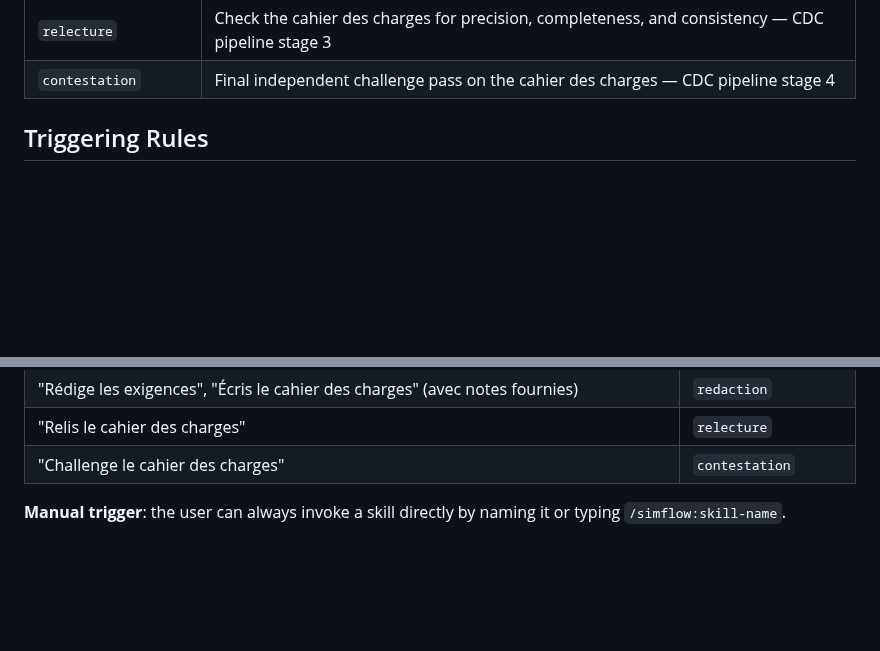
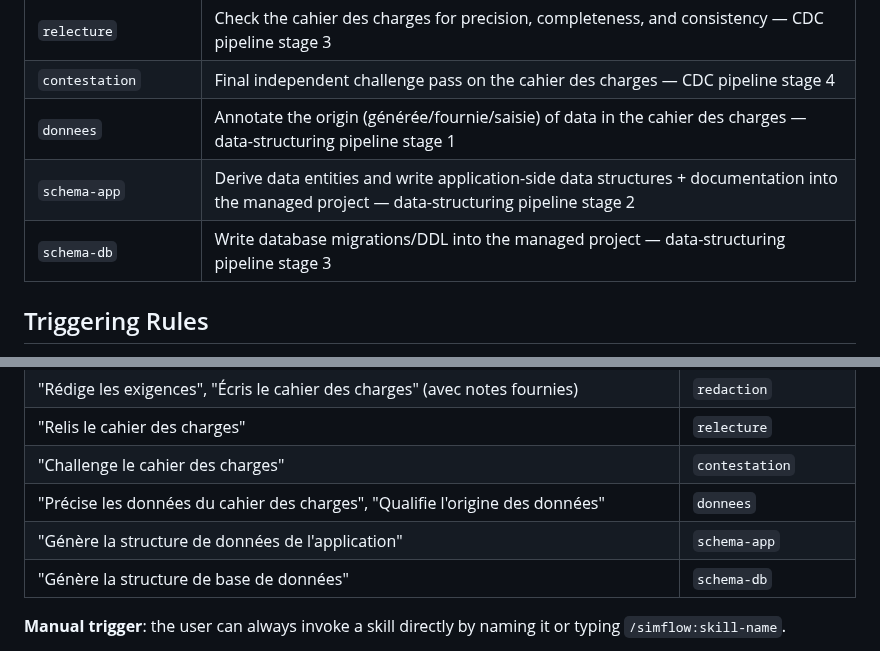
Before and after one commit to fcanneviere/hosa, a Markdown page: skills/using-simflow/SKILL.md, 2 parts joined by grey strips. GitHub-like rendering; blank space fills up the shorter version.

Commit message:
docs: register data-structuring pipeline skills in using-simflow

```diff
--- a/skills/using-simflow/SKILL.md
+++ b/skills/using-simflow/SKILL.md
@@ -27,6 +27,9 @@ Use the `Skill` tool to invoke any of these. The skill loads its full instructio
 | `redaction` | Turn interview notes into structured `Exigence` concepts in `kb/cdc/` — CDC pipeline stage 2 |
 | `relecture` | Check the cahier des charges for precision, completeness, and consistency — CDC pipeline stage 3 |
 | `contestation` | Final independent challenge pass on the cahier des charges — CDC pipeline stage 4 |
+| `donnees` | Annotate the origin (générée/fournie/saisie) of data in the cahier des charges — data-structuring pipeline stage 1 |
+| `schema-app` | Derive data entities and write application-side data structures + documentation into the managed project — data-structuring pipeline stage 2 |
+| `schema-db` | Write database migrations/DDL into the managed project — data-structuring pipeline stage 3 |
 
 ## Triggering Rules
 
@@ -48,6 +51,9 @@ Use the `Skill` tool to invoke any of these. The skill loads its full instructio
 | "Rédige les exigences", "Écris le cahier des charges" (avec notes fournies) | `redaction` |
 | "Relis le cahier des charges" | `relecture` |
 | "Challenge le cahier des charges" | `contestation` |
+| "Précise les données du cahier des charges", "Qualifie l'origine des données" | `donnees` |
+| "Génère la structure de données de l'application" | `schema-app` |
+| "Génère la structure de base de données" | `schema-db` |
 
 **Manual trigger**: the user can always invoke a skill directly by naming it or typing `/simflow:skill-name`.
 
```
